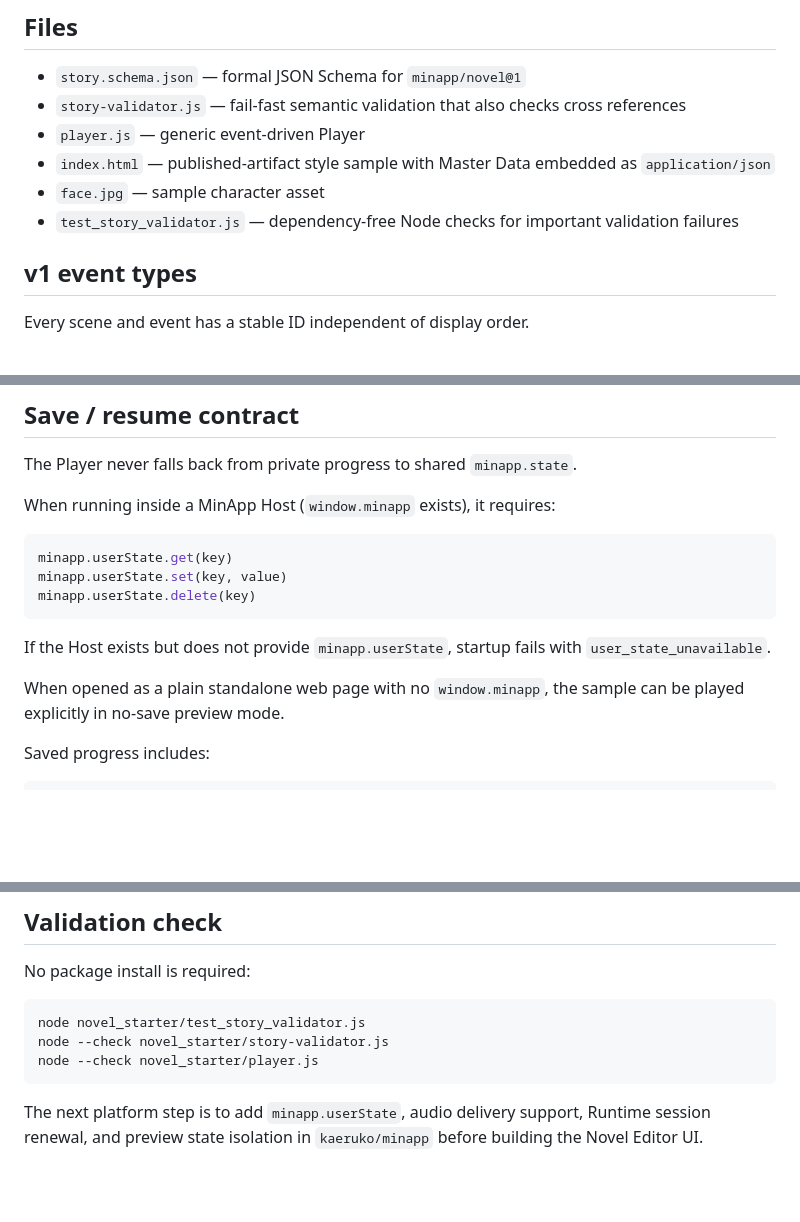
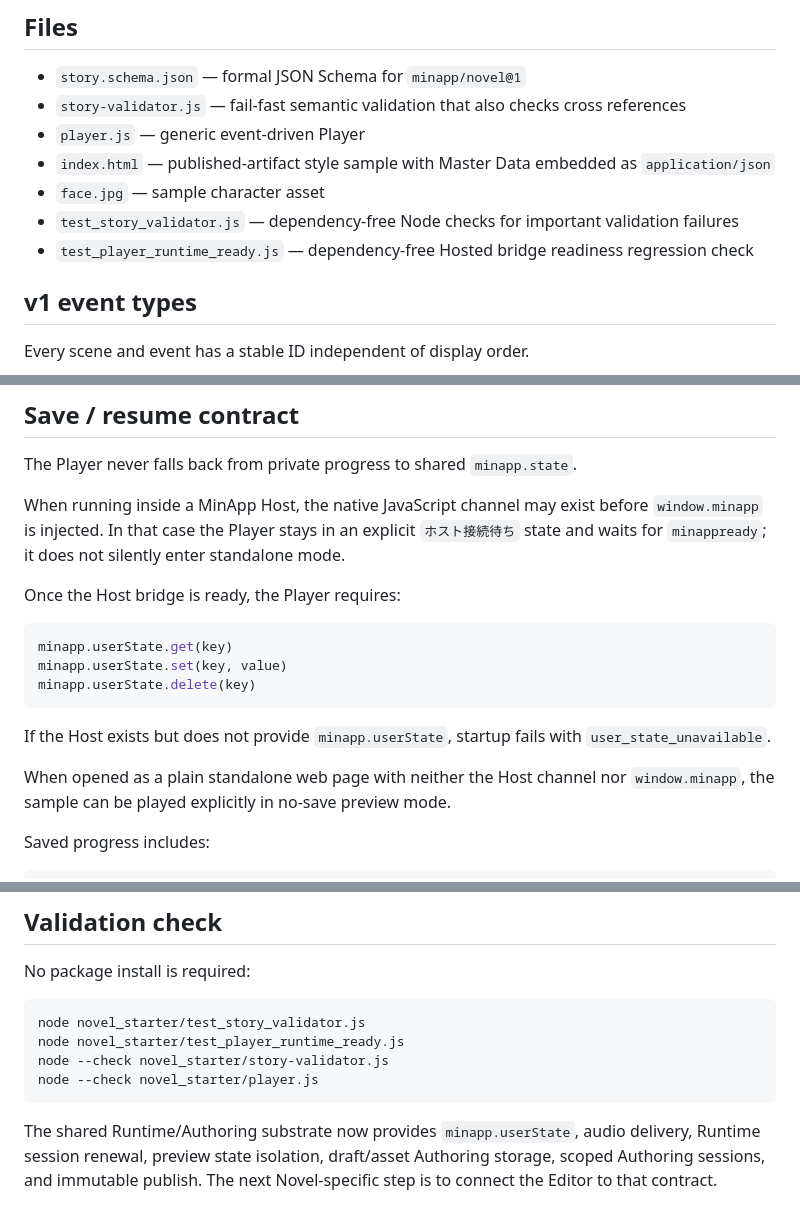
Before and after one commit to kaeruko/minapp_apps, a Markdown page: novel_starter/README.md, 3 parts joined by grey strips. GitHub-like rendering; blank space fills up the shorter version.

Commit message:
Document Novel Player runtime readiness check

````diff
--- a/novel_starter/README.md
+++ b/novel_starter/README.md
@@ -18,6 +18,7 @@ The implementation order is intentionally Player-first. The Editor is not implem
 - `index.html` — published-artifact style sample with Master Data embedded as `application/json`
 - `face.jpg` — sample character asset
 - `test_story_validator.js` — dependency-free Node checks for important validation failures
+- `test_player_runtime_ready.js` — dependency-free Hosted bridge readiness regression check
 
 ## v1 event types
 
@@ -74,7 +75,9 @@ This keeps the scenario as data rather than generating scenario-specific JavaScr
 
 The Player never falls back from private progress to shared `minapp.state`.
 
-When running inside a MinApp Host (`window.minapp` exists), it requires:
+When running inside a MinApp Host, the native JavaScript channel may exist before `window.minapp` is injected. In that case the Player stays in an explicit `ホスト接続待ち` state and waits for `minappready`; it does not silently enter standalone mode.
+
+Once the Host bridge is ready, the Player requires:
 
 ```js
 minapp.userState.get(key)
@@ -84,7 +87,7 @@ minapp.userState.delete(key)
 
 If the Host exists but does not provide `minapp.userState`, startup fails with `user_state_unavailable`.
 
-When opened as a plain standalone web page with no `window.minapp`, the sample can be played explicitly in no-save preview mode.
+When opened as a plain standalone web page with neither the Host channel nor `window.minapp`, the sample can be played explicitly in no-save preview mode.
 
 Saved progress includes:
 
@@ -120,8 +123,9 @@ No package install is required:
 
 ```bash
 node novel_starter/test_story_validator.js
+node novel_starter/test_player_runtime_ready.js
 node --check novel_starter/story-validator.js
 node --check novel_starter/player.js
 ```
 
-The next platform step is to add `minapp.userState`, audio delivery support, Runtime session renewal, and preview state isolation in `kaeruko/minapp` before building the Novel Editor UI.
+The shared Runtime/Authoring substrate now provides `minapp.userState`, audio delivery, Runtime session renewal, preview state isolation, draft/asset Authoring storage, scoped Authoring sessions, and immutable publish. The next Novel-specific step is to connect the Editor to that contract.
````
